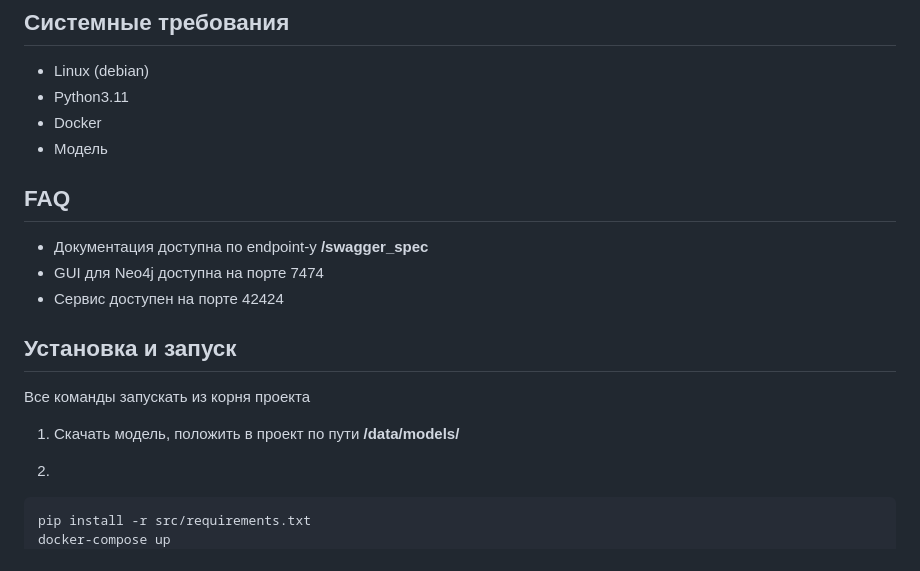
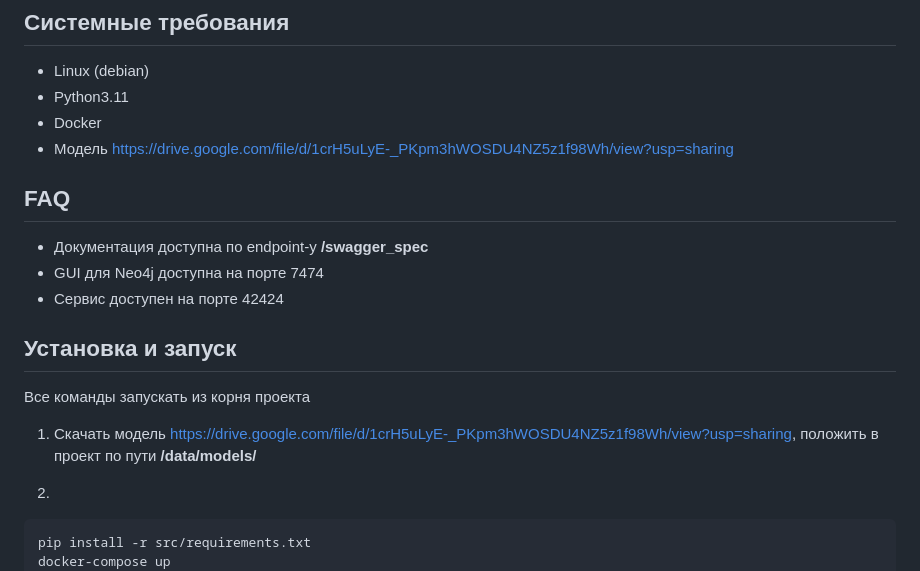
Before and after one commit to emptyfs/KGQA-over-Mistral, a Markdown page: README.md, the part around the change. Rendered like a GitHub page.

````diff
--- a/README.md
+++ b/README.md
@@ -4,7 +4,7 @@
 - Linux (debian)
 - Python3.11
 - Docker
-- Модель
+- Модель https://drive.google.com/file/d/1crH5uLyE-_PKpm3hWOSDU4NZ5z1f98Wh/view?usp=sharing
 
 ## FAQ
 - Документация доступна по endpoint-у **/swagger_spec**
@@ -15,7 +15,7 @@
 
 Все команды запускать из корня проекта
 
-1) Скачать модель, положить в проект по пути **/data/models/**
+1) Скачать модель https://drive.google.com/file/d/1crH5uLyE-_PKpm3hWOSDU4NZ5z1f98Wh/view?usp=sharing, положить в проект по пути **/data/models/**
 
 2)
 ```bash
````
